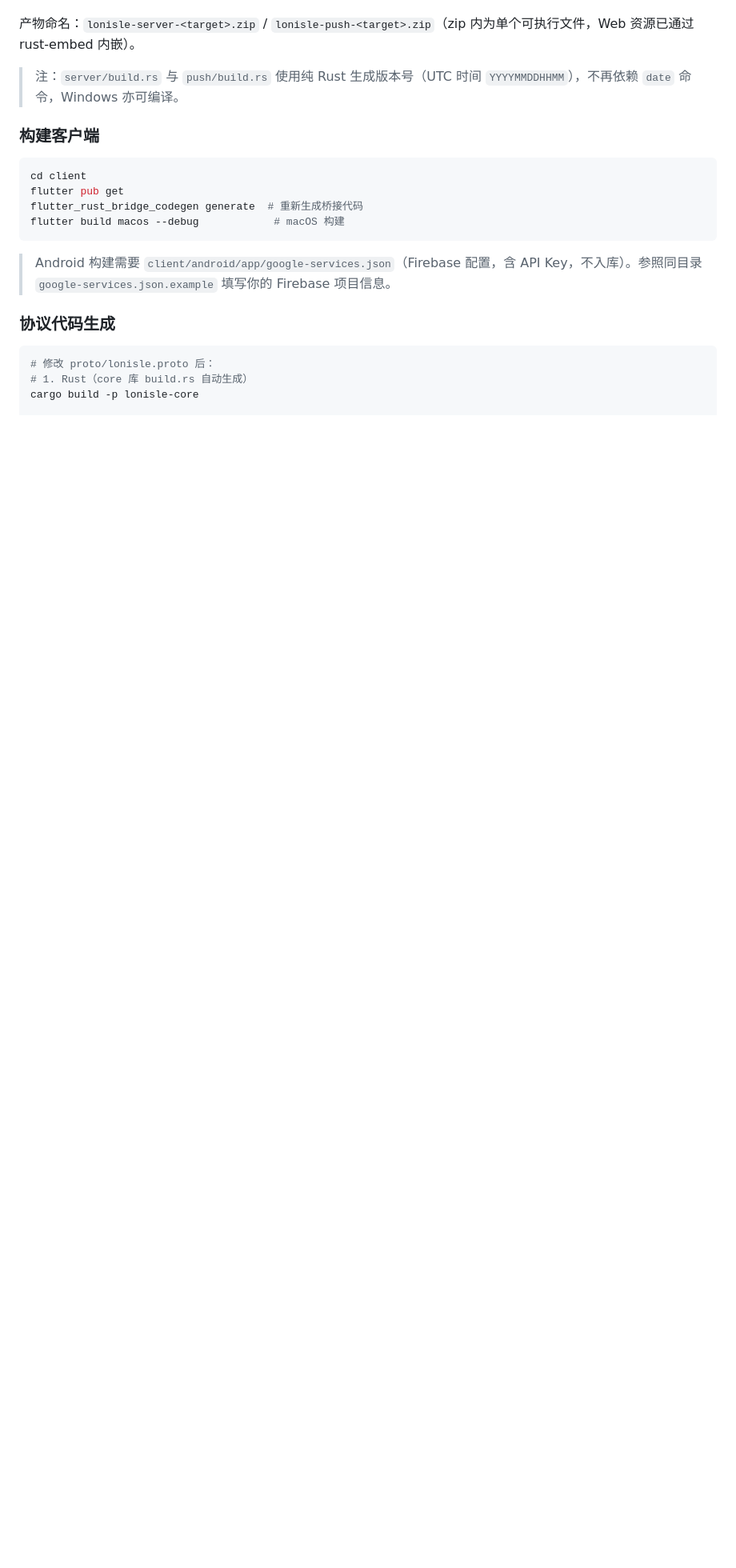
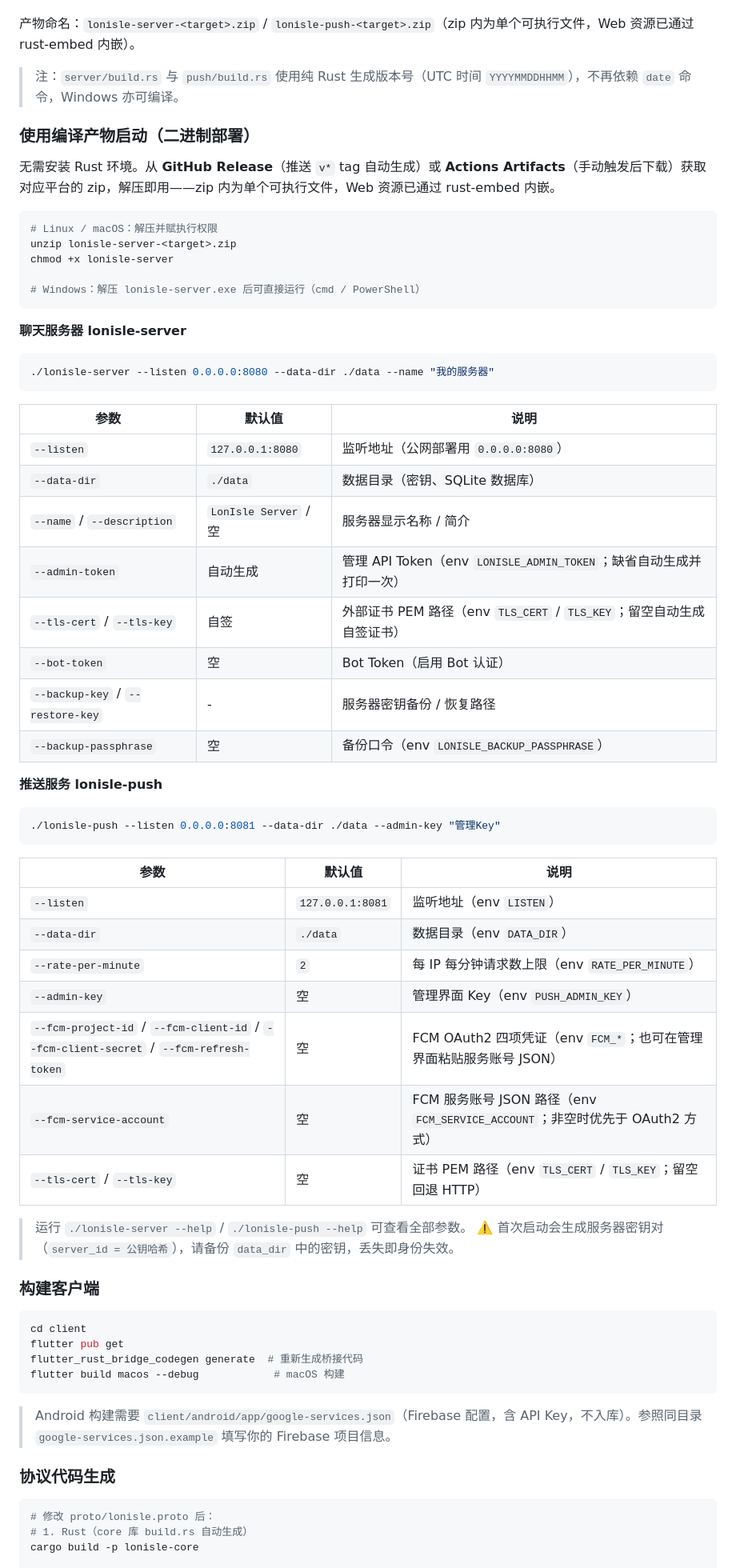
Before and after one commit to mask47631/lonisle_project, a Markdown page: README.md, the part around the change. Shown at 80% size. Rendered like a GitHub page; blank space fills up the shorter version.

Commit message:
docs: README 补充二进制产物启动命令（参数表 + 环境变量）
- 新增「使用编译产物启动」章节：解压/赋权、两服务启动示例
- 参数表与 --help 实测一致：listen/data-dir/name/admin-token/tls-cert/FCM 等
- 注明首次启动密钥备份注意事项

````diff
--- a/README.md
+++ b/README.md
@@ -171,6 +171,54 @@ cargo test
 
 > 注：`server/build.rs` 与 `push/build.rs` 使用纯 Rust 生成版本号（UTC 时间 `YYYYMMDDHHMM`），不再依赖 `date` 命令，Windows 亦可编译。
 
+### 使用编译产物启动（二进制部署）
+
+无需安装 Rust 环境。从 **GitHub Release**（推送 `v*` tag 自动生成）或 **Actions Artifacts**（手动触发后下载）获取对应平台的 zip，解压即用——zip 内为单个可执行文件，Web 资源已通过 rust-embed 内嵌。
+
+```bash
+# Linux / macOS：解压并赋执行权限
+unzip lonisle-server-<target>.zip
+chmod +x lonisle-server
+
+# Windows：解压 lonisle-server.exe 后可直接运行（cmd / PowerShell）
+```
+
+**聊天服务器 lonisle-server**
+
+```bash
+./lonisle-server --listen 0.0.0.0:8080 --data-dir ./data --name "我的服务器"
+```
+
+| 参数 | 默认值 | 说明 |
+| --- | --- | --- |
+| `--listen` | `127.0.0.1:8080` | 监听地址（公网部署用 `0.0.0.0:8080`） |
+| `--data-dir` | `./data` | 数据目录（密钥、SQLite 数据库） |
+| `--name` / `--description` | `LonIsle Server` / 空 | 服务器显示名称 / 简介 |
+| `--admin-token` | 自动生成 | 管理 API Token（env `LONISLE_ADMIN_TOKEN`；缺省自动生成并打印一次） |
+| `--tls-cert` / `--tls-key` | 自签 | 外部证书 PEM 路径（env `TLS_CERT` / `TLS_KEY`；留空自动生成自签证书） |
+| `--bot-token` | 空 | Bot Token（启用 Bot 认证） |
+| `--backup-key` / `--restore-key` | - | 服务器密钥备份 / 恢复路径 |
+| `--backup-passphrase` | 空 | 备份口令（env `LONISLE_BACKUP_PASSPHRASE`） |
+
+**推送服务 lonisle-push**
+
+```bash
+./lonisle-push --listen 0.0.0.0:8081 --data-dir ./data --admin-key "管理Key"
+```
+
+| 参数 | 默认值 | 说明 |
+| --- | --- | --- |
+| `--listen` | `127.0.0.1:8081` | 监听地址（env `LISTEN`） |
+| `--data-dir` | `./data` | 数据目录（env `DATA_DIR`） |
+| `--rate-per-minute` | `2` | 每 IP 每分钟请求数上限（env `RATE_PER_MINUTE`） |
+| `--admin-key` | 空 | 管理界面 Key（env `PUSH_ADMIN_KEY`） |
+| `--fcm-project-id` / `--fcm-client-id` / `--fcm-client-secret` / `--fcm-refresh-token` | 空 | FCM OAuth2 四项凭证（env `FCM_*`；也可在管理界面粘贴服务账号 JSON） |
+| `--fcm-service-account` | 空 | FCM 服务账号 JSON 路径（env `FCM_SERVICE_ACCOUNT`；非空时优先于 OAuth2 方式） |
+| `--tls-cert` / `--tls-key` | 空 | 证书 PEM 路径（env `TLS_CERT` / `TLS_KEY`；留空回退 HTTP） |
+
+> 运行 `./lonisle-server --help` / `./lonisle-push --help` 可查看全部参数。
+> ⚠️ 首次启动会生成服务器密钥对（`server_id = 公钥哈希`），请备份 `data_dir` 中的密钥，丢失即身份失效。
+
 ### 构建客户端
 
 ```bash
````
